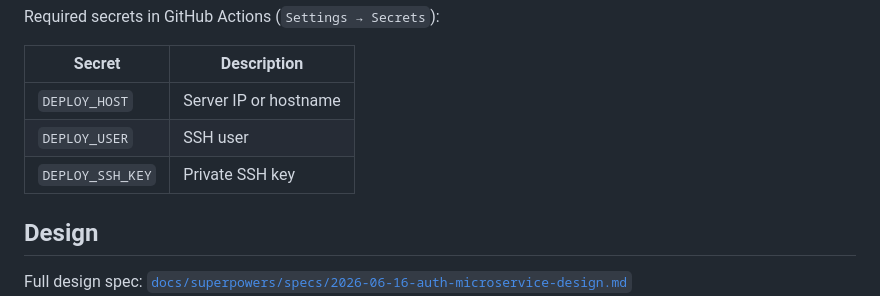
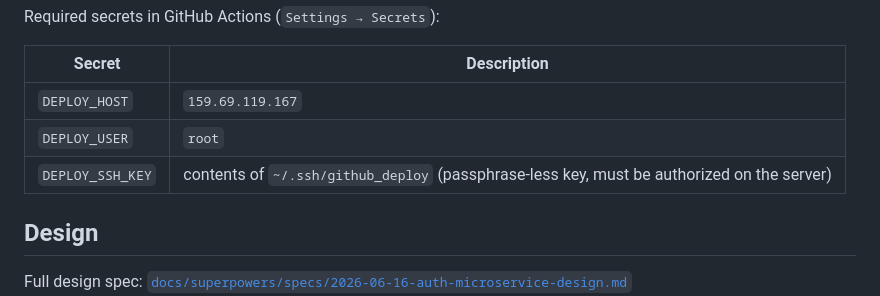
Before and after one commit to shawila/pps_auth, a Markdown page: README.md, the part around the change. Drawn GitHub-style.

Commit message:
docs: add GitHub Actions secrets reference to README

```diff
--- a/README.md
+++ b/README.md
@@ -119,9 +119,9 @@ Required secrets in GitHub Actions (`Settings → Secrets`):
 
 | Secret | Description |
 |---|---|
-| `DEPLOY_HOST` | Server IP or hostname |
-| `DEPLOY_USER` | SSH user |
-| `DEPLOY_SSH_KEY` | Private SSH key |
+| `DEPLOY_HOST` | `159.69.119.167` |
+| `DEPLOY_USER` | `root` |
+| `DEPLOY_SSH_KEY` | contents of `~/.ssh/github_deploy` (passphrase-less key, must be authorized on the server) |
 
 ## Design
 
```
